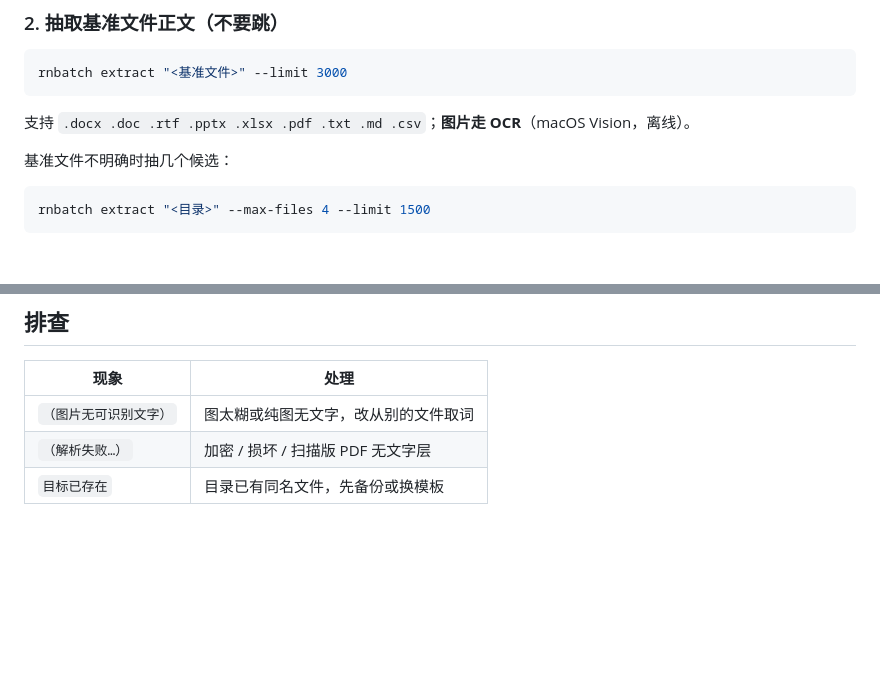
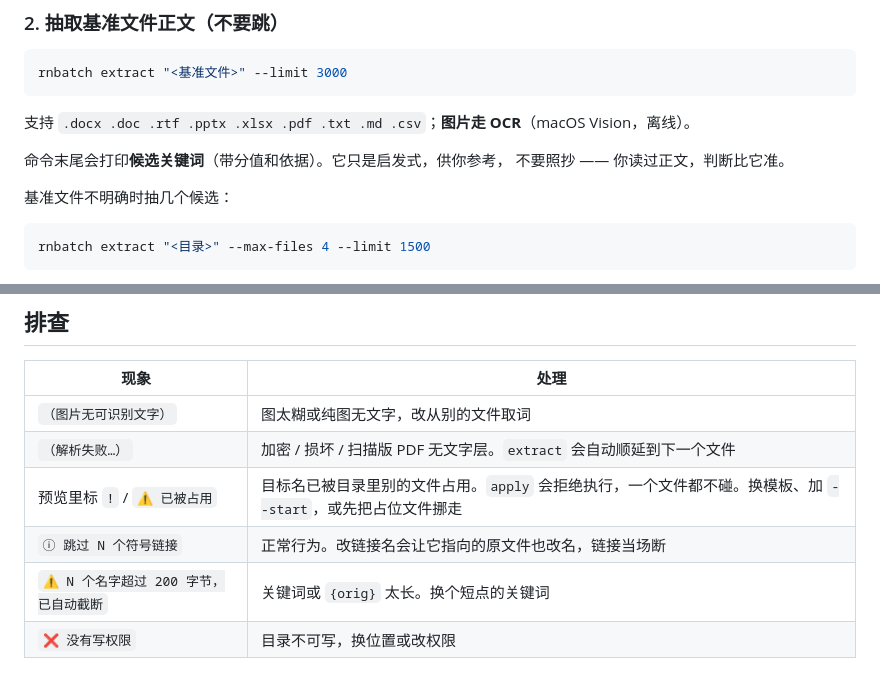
Before and after one commit to keyneszeng/rnbatch, a Markdown page: integrations/workbuddy/SKILL.md, 2 parts joined by grey strips. Drawn GitHub-style; blank space fills up the shorter version.

````diff
--- a/integrations/workbuddy/SKILL.md
+++ b/integrations/workbuddy/SKILL.md
@@ -41,6 +41,9 @@ rnbatch extract "<基准文件>" --limit 3000
 ```
 
 支持 `.docx .doc .rtf .pptx .xlsx .pdf .txt .md .csv`；**图片走 OCR**（macOS Vision，离线）。
+
+命令末尾会打印**候选关键词**（带分值和依据）。它只是启发式，供你参考，
+不要照抄 —— 你读过正文，判断比它准。
 
 基准文件不明确时抽几个候选：
 
@@ -110,5 +113,8 @@ rnbatch undo <日志名>    # 指定批次
 | 现象 | 处理 |
 |---|---|
 | `（图片无可识别文字）` | 图太糊或纯图无文字，改从别的文件取词 |
-| `（解析失败…）` | 加密 / 损坏 / 扫描版 PDF 无文字层 |
-| `目标已存在` | 目录已有同名文件，先备份或换模板 |
+| `（解析失败…）` | 加密 / 损坏 / 扫描版 PDF 无文字层。`extract` 会自动顺延到下一个文件 |
+| 预览里标 `!` / `⚠ 已被占用` | 目标名已被目录里别的文件占用。`apply` 会拒绝执行，一个文件都不碰。换模板、加 `--start`，或先把占位文件挪走 |
+| `ⓘ 跳过 N 个符号链接` | 正常行为。改链接名会让它指向的原文件也改名，链接当场断 |
+| `⚠ N 个名字超过 200 字节，已自动截断` | 关键词或 `{orig}` 太长。换个短点的关键词 |
+| `❌ 没有写权限` | 目录不可写，换位置或改权限 |
````
Also changed, not shown: CHANGELOG.md (added, +69 -0 lines), README.md (+34 -2 lines), docs/screenshot.png, 13 other files.
